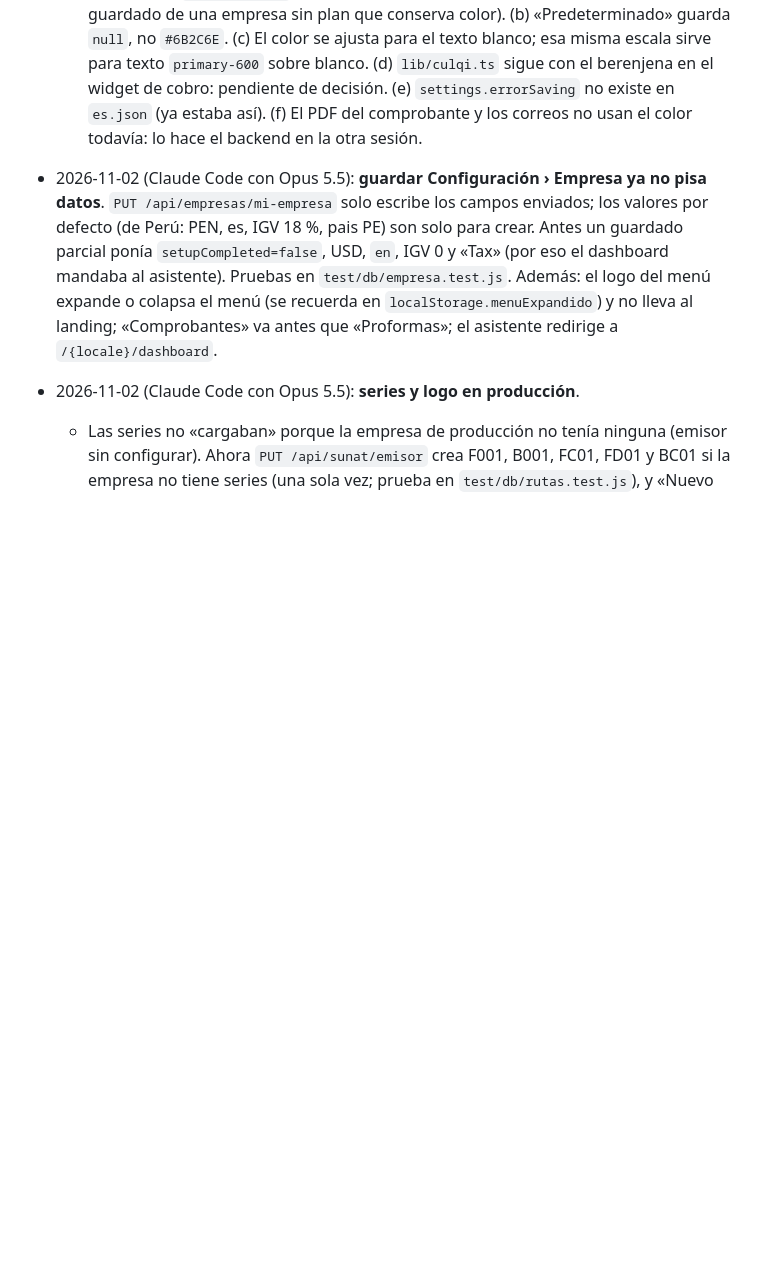
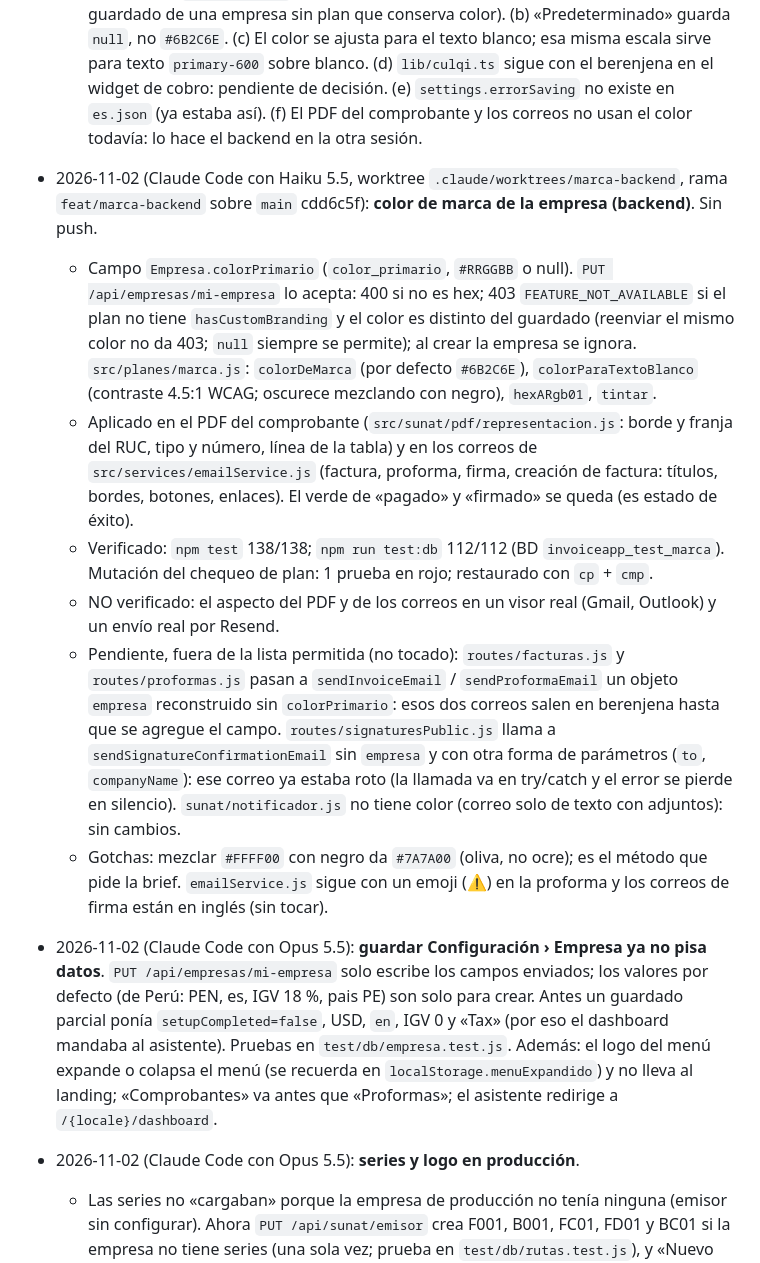
Before and after one commit to miguelgargurevich/invoiceapp, a Markdown page: docs/HANDOFF.md, the part around the change. Rendered like a GitHub page; blank space fills up the shorter version.

Commit message:
docs(handoff): color de marca de la empresa (backend, 2026-11-02)
Co-Authored-By: Claude Haiku 5.5 <noreply@anthropic.com>

```diff
--- a/docs/HANDOFF.md
+++ b/docs/HANDOFF.md
@@ -24,6 +24,13 @@
   - Verificado: `npm test` 93/93; `npx tsc --noEmit` exit 0; `npx next build` exit 0 (35 páginas, sin avisos). Mutación de `ajustarParaTextoBlanco` (bucle desactivado): 1 prueba en rojo, restaurado con `cp` + `cmp`.
   - NO verificado: el aspecto en el navegador (modo claro y oscuro, el selector con plan y sin plan, el 403 real); el backend (`colorPrimario`) lo agrega la otra sesión.
   - Gotchas: (a) `colorPrimario` va en el PUT solo si cambió (un 403 bloquearía todo el guardado de una empresa sin plan que conserva color). (b) «Predeterminado» guarda `null`, no `#6B2C6E`. (c) El color se ajusta para el texto blanco; esa misma escala sirve para texto `primary-600` sobre blanco. (d) `lib/culqi.ts` sigue con el berenjena en el widget de cobro: pendiente de decisión. (e) `settings.errorSaving` no existe en `es.json` (ya estaba así). (f) El PDF del comprobante y los correos no usan el color todavía: lo hace el backend en la otra sesión.
+- 2026-11-02 (Claude Code con Haiku 5.5, worktree `.claude/worktrees/marca-backend`, rama `feat/marca-backend` sobre `main` cdd6c5f): **color de marca de la empresa (backend)**. Sin push.
+  - Campo `Empresa.colorPrimario` (`color_primario`, `#RRGGBB` o null). `PUT /api/empresas/mi-empresa` lo acepta: 400 si no es hex; 403 `FEATURE_NOT_AVAILABLE` si el plan no tiene `hasCustomBranding` y el color es distinto del guardado (reenviar el mismo color no da 403; `null` siempre se permite); al crear la empresa se ignora. `src/planes/marca.js`: `colorDeMarca` (por defecto `#6B2C6E`), `colorParaTextoBlanco` (contraste 4.5:1 WCAG; oscurece mezclando con negro), `hexARgb01`, `tintar`.
+  - Aplicado en el PDF del comprobante (`src/sunat/pdf/representacion.js`: borde y franja del RUC, tipo y número, línea de la tabla) y en los correos de `src/services/emailService.js` (factura, proforma, firma, creación de factura: títulos, bordes, botones, enlaces). El verde de «pagado» y «firmado» se queda (es estado de éxito).
+  - Verificado: `npm test` 138/138; `npm run test:db` 112/112 (BD `invoiceapp_test_marca`). Mutación del chequeo de plan: 1 prueba en rojo; restaurado con `cp` + `cmp`.
+  - NO verificado: el aspecto del PDF y de los correos en un visor real (Gmail, Outlook) y un envío real por Resend.
+  - Pendiente, fuera de la lista permitida (no tocado): `routes/facturas.js` y `routes/proformas.js` pasan a `sendInvoiceEmail` / `sendProformaEmail` un objeto `empresa` reconstruido sin `colorPrimario`: esos dos correos salen en berenjena hasta que se agregue el campo. `routes/signaturesPublic.js` llama a `sendSignatureConfirmationEmail` sin `empresa` y con otra forma de parámetros (`to`, `companyName`): ese correo ya estaba roto (la llamada va en try/catch y el error se pierde en silencio). `sunat/notificador.js` no tiene color (correo solo de texto con adjuntos): sin cambios.
+  - Gotchas: mezclar `#FFFF00` con negro da `#7A7A00` (oliva, no ocre); es el método que pide la brief. `emailService.js` sigue con un emoji (⚠️) en la proforma y los correos de firma están en inglés (sin tocar).
 - 2026-11-02 (Claude Code con Opus 5.5): **guardar Configuración › Empresa ya no pisa datos**. `PUT /api/empresas/mi-empresa` solo escribe los campos enviados; los valores por defecto (de Perú: PEN, es, IGV 18 %, pais PE) son solo para crear. Antes un guardado parcial ponía `setupCompleted=false`, USD, `en`, IGV 0 y «Tax» (por eso el dashboard mandaba al asistente). Pruebas en `test/db/empresa.test.js`. Además: el logo del menú expande o colapsa el menú (se recuerda en `localStorage.menuExpandido`) y no lleva al landing; «Comprobantes» va antes que «Proformas»; el asistente redirige a `/{locale}/dashboard`.
 
 - 2026-11-02 (Claude Code con Opus 5.5): **series y logo en producción**.
```
